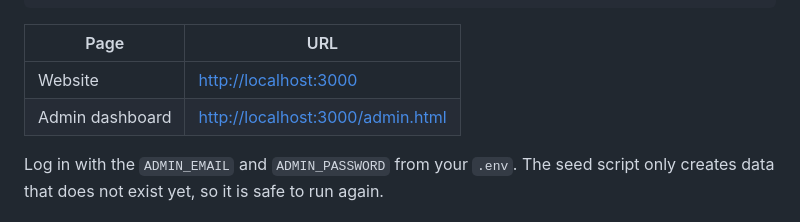
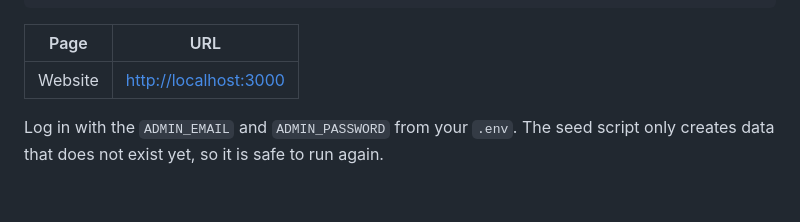
Before and after one commit to Allankw-dev/savanna-trails, a Markdown page: README.md, the part around the change. Rendered like a GitHub page; blank space fills up the shorter version.

```diff
--- a/README.md
+++ b/README.md
@@ -67,7 +67,7 @@ npm start       # or: npm run dev   (restarts on file changes)
 | Page | URL |
 | --- | --- |
 | Website | <http://localhost:3000> |
-| Admin dashboard | <http://localhost:3000/admin.html> |
+
 
 Log in with the `ADMIN_EMAIL` and `ADMIN_PASSWORD` from your `.env`. The seed script only creates data that does not exist yet, so it is safe to run again.
 
```
